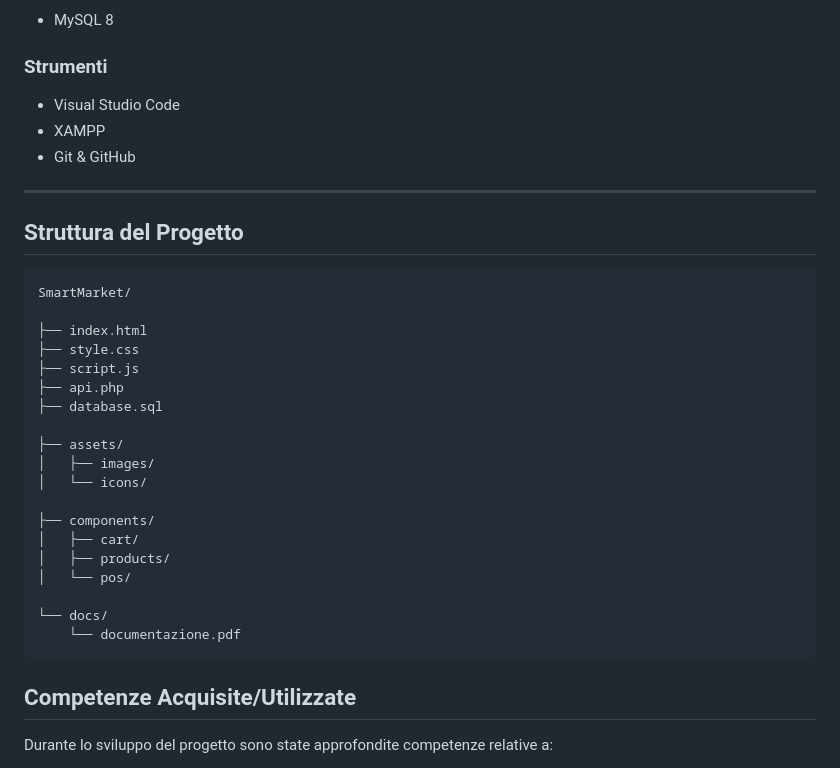
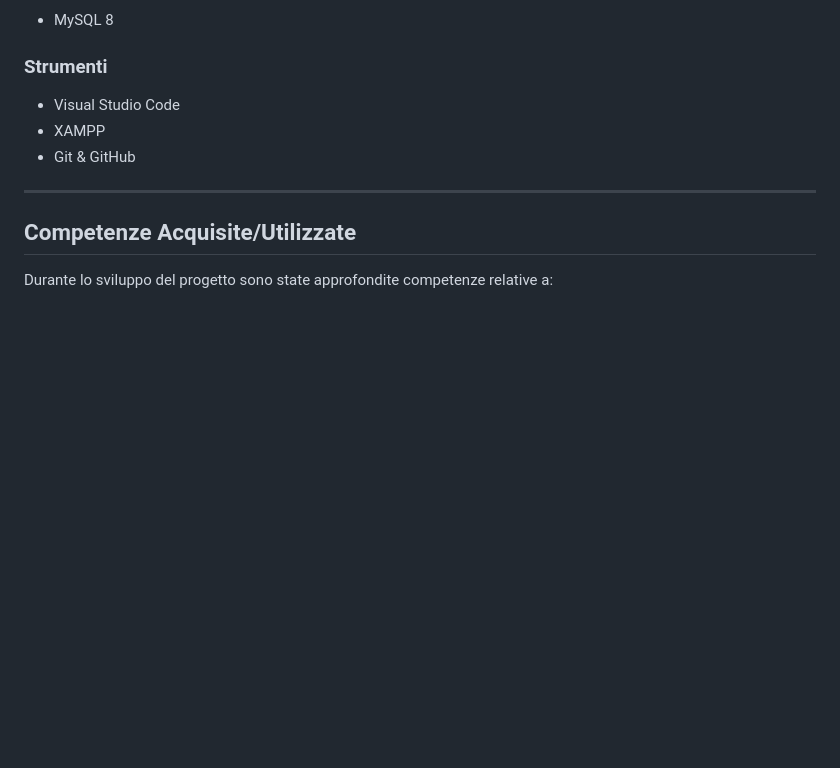
Before and after one commit to SamsuddinSarder/Capolavori-2025-26, a Markdown page: SmartShopOnline/README.md, the part around the change. GitHub-like rendering; blank space fills up the shorter version.

````diff
--- a/SmartShopOnline/README.md
+++ b/SmartShopOnline/README.md
@@ -143,30 +143,6 @@ Il progetto implementa diverse misure di sicurezza:
 
 ---
 
-##  Struttura del Progetto
-
-```text
-SmartMarket/
-
-├── index.html
-├── style.css
-├── script.js
-├── api.php
-├── database.sql
-
-├── assets/
-│   ├── images/
-│   └── icons/
-
-├── components/
-│   ├── cart/
-│   ├── products/
-│   └── pos/
-
-└── docs/
-    └── documentazione.pdf
-```
-
 ##  Competenze Acquisite/Utilizzate
 
 Durante lo sviluppo del progetto sono state approfondite competenze relative a:
````
